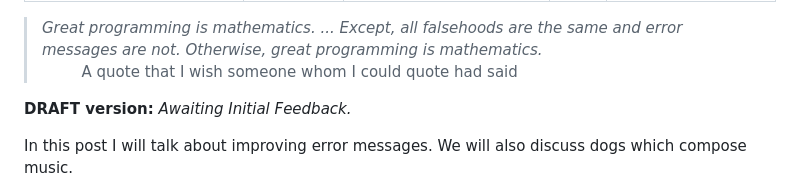
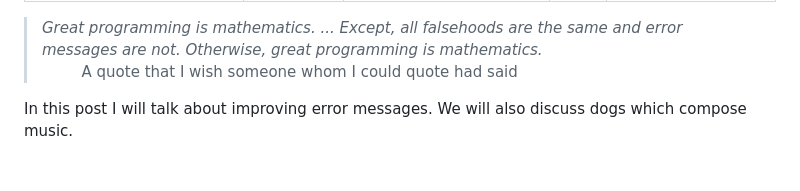
Before and after one commit to rpeszek/my-blogs, a Markdown page: posts/2023-05-15-FP-refactor-errors-p0.md, the part around the change. Rendered like a GitHub page; blank space fills up the shorter version.

```diff
--- a/posts/2023-05-15-FP-refactor-errors-p0.md
+++ b/posts/2023-05-15-FP-refactor-errors-p0.md
@@ -9,8 +9,6 @@ tags: patterns-of-erroneous-code, Haskell, error-messages
 > *Great programming is mathematics. ... Except, all falsehoods are the same and error messages are not. Otherwise, great programming is mathematics.*
 >  &emsp; &emsp;   A quote that I wish someone whom I could quote had said
 
-
-**DRAFT version:** _Awaiting Initial Feedback._
 
 In this post I will talk about improving error messages.  We will also discuss dogs which compose music.
 
```
Also changed, not shown: 2 other files.
